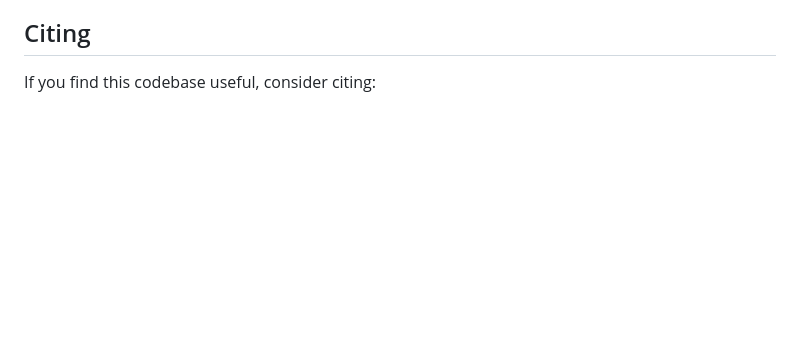
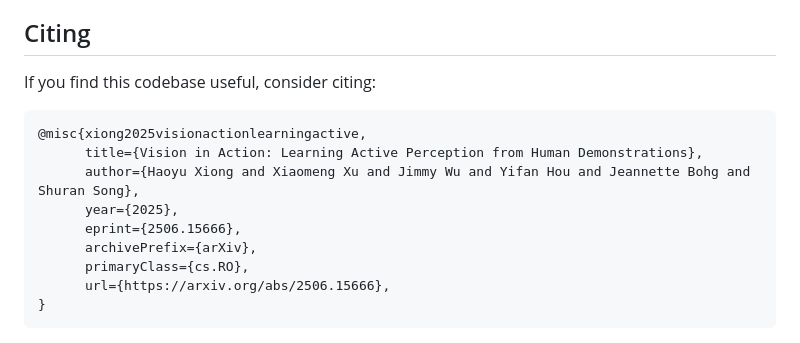
Before and after one commit to haoyu-x/Vision-in-Action, a Markdown page: README.md, the part around the change. GitHub-like rendering; blank space fills up the shorter version.

```diff
--- a/README.md
+++ b/README.md
@@ -125,3 +125,13 @@ Model training is based on the
 
 
 If you find this codebase useful, consider citing:
+
+<pre><code>@misc{xiong2025visionactionlearningactive,
+      title={Vision in Action: Learning Active Perception from Human Demonstrations},
+      author={Haoyu Xiong and Xiaomeng Xu and Jimmy Wu and Yifan Hou and Jeannette Bohg and Shuran Song},
+      year={2025},
+      eprint={2506.15666},
+      archivePrefix={arXiv},
+      primaryClass={cs.RO},
+      url={https://arxiv.org/abs/2506.15666},
+}</code></pre>
```
